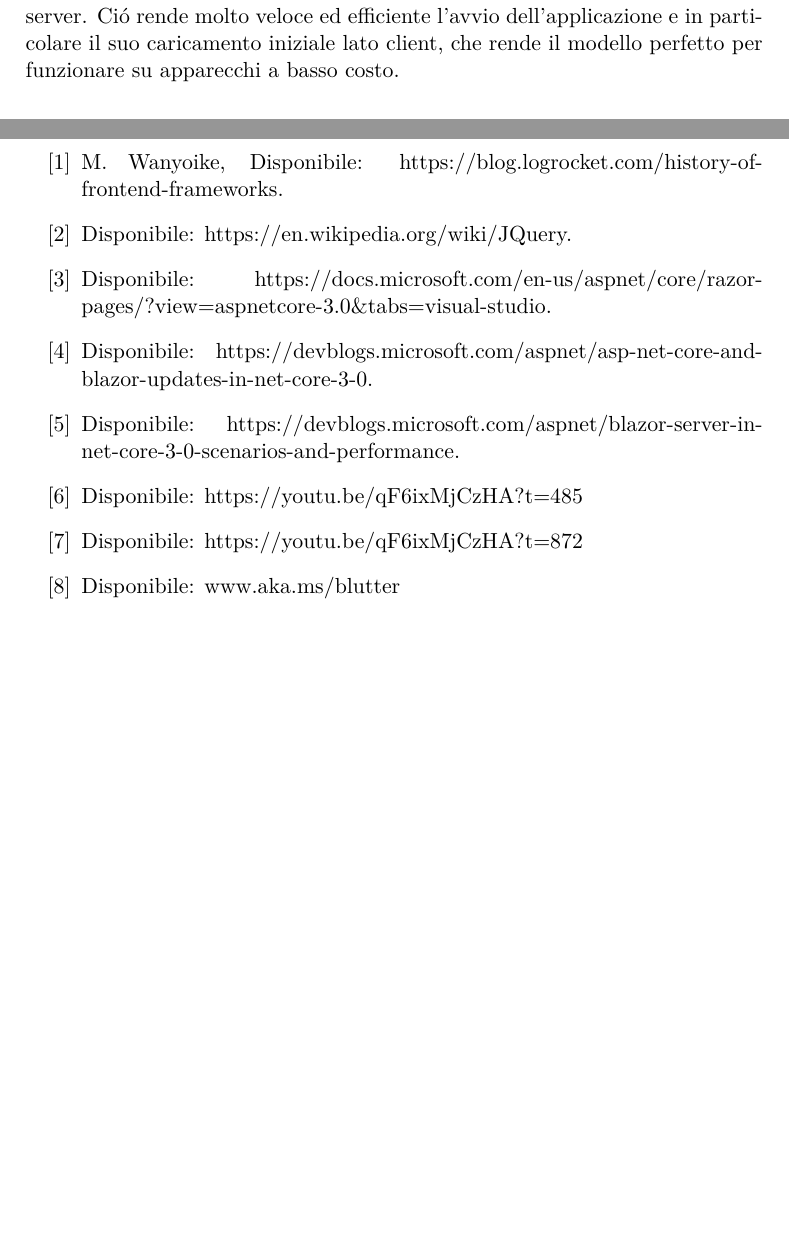
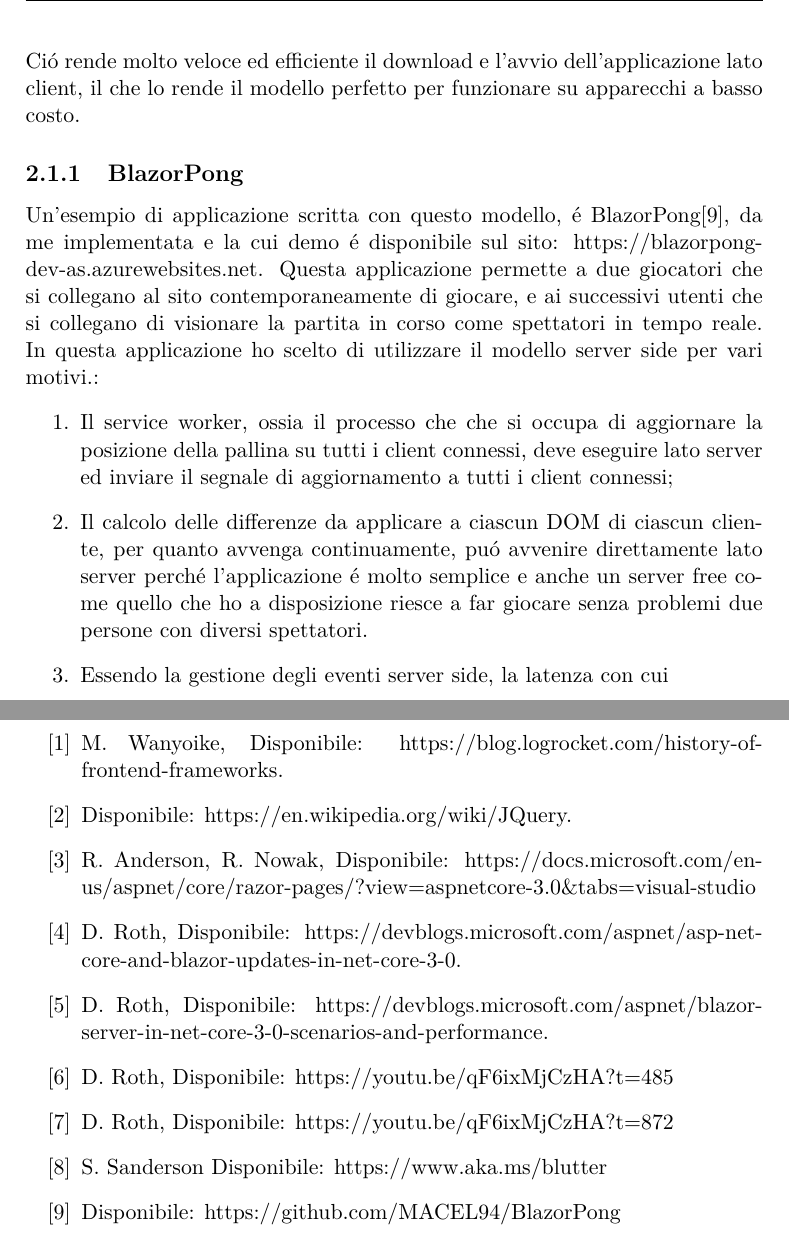
Before and after one commit to MACEL94/Tesi-Il-framework-Blazor, a LaTeX thesis (tesi.tex, which reads sorgenti/biblio.tex, sorgenti/cap_2.tex): two parts of pages 9 and 17 of 18 before the commit and two parts of pages 10 and 18 of 19 after it, joined at a grey line, cut so that both start at the same text, the shorter picture padded with empty space. Compiled offline with pdfLaTeX; a LaTeX package or settings file that is missing is left out.

Commit message:
Ampliamenti capitolo 2
Ampliamenti capitolo 2

```diff
--- a/sorgenti/biblio.tex
+++ b/sorgenti/biblio.tex
@@ -8,26 +8,34 @@ Disponibile: https://blog.logrocket.com/history-of-frontend-frameworks.
 Disponibile: https://en.wikipedia.org/wiki/JQuery.
 
 \bibitem{razor}
-Disponibile: https://docs.microsoft.com/en-us/aspnet/core/razor-pages/?view=aspnetcore-3.0\&tabs=visual-studio.
+R.~Anderson,
+R.~Nowak,
+Disponibile: https://docs.microsoft.com/en-us/aspnet/core/razor-pages/?view=aspnetcore-3.0\&tabs=visual-studio
 
 \bibitem{blazorServerRelease}
+D.~Roth,
 Disponibile: https://devblogs.microsoft.com/aspnet/asp-net-core-and-blazor-updates-in-net-core-3-0.
 
 \bibitem{blazorModelsScenarios}
-Disponibile:
-https://devblogs.microsoft.com/aspnet/blazor-server-in-net-core-3-0-scenarios-and-performance.
+D.~Roth,
+Disponibile: https://devblogs.microsoft.com/aspnet/blazor-server-in-net-core-3-0-scenarios-and-performance.
 
 \bibitem{blazorPWA}
+D.~Roth,
 Disponibile:
 https://youtu.be/qF6ixMjCzHA?t=485
 
 \bibitem{blazorNative}
-Disponibile:
-https://youtu.be/qF6ixMjCzHA?t=872
+D.~Roth,
+Disponibile: https://youtu.be/qF6ixMjCzHA?t=872
 
 \bibitem{sandersonNDCBlutter}
-Disponibile:
-www.aka.ms/blutter
+S.~Sanderson
+Disponibile: https://www.aka.ms/blutter
+
+\bibitem{blazorPong}
+Disponibile: https://github.com/MACEL94/BlazorPong
+
 
 %
 %\bibitem{MathewsSicuranza}
--- a/sorgenti/cap_2.tex
+++ b/sorgenti/cap_2.tex
@@ -17,6 +18,18 @@ Blazor Server quindi necessita di una connessione stabile e a bassa latenza per
 
 \'E particolarmente indicato quando si vuole delegare il costo computazionale al server e non ai client connessi, dato che ci\'o che il client esegue \'e il solo codice statico e le differenze di volta in volta inviate ma calcolate lato server.
-Ci\'o rende molto veloce ed efficiente l'avvio dell'applicazione e in particolare il suo caricamento iniziale lato client, che rende il modello perfetto per funzionare su apparecchi a basso costo.
+Ci\'o rende molto veloce ed efficiente il download e l'avvio dell'applicazione lato client, il che lo rende il modello perfetto per funzionare su apparecchi a basso costo.
+
+\subsection{BlazorPong }\label{sez:bpong}
+Un'esempio di applicazione scritta con questo modello, \'e BlazorPong\cite{blazorPong}, da me implementata e la cui demo \'e disponibile sul sito: https://blazorpong-dev-as.azurewebsites.net.
+Questa applicazione permette a due giocatori che si collegano al sito contemporaneamente di giocare, e ai successivi utenti che si collegano di visionare la partita in corso come spettatori in tempo reale.
+In questa applicazione ho scelto di utilizzare il modello server side per vari motivi.:
+\begin{enumerate}
+	\item Il service worker, ossia il processo che  che si occupa di aggiornare la posizione della pallina su tutti i client connessi, deve eseguire lato server ed inviare il segnale di aggiornamento a tutti i client connessi;
+	\item Il calcolo delle differenze da applicare a ciascun DOM di ciascun cliente, per quanto avvenga continuamente, pu\'o avvenire direttamente lato server perch\'e l'applicazione \'e molto semplice e anche un server free come quello che ho a disposizione riesce a far giocare senza problemi due persone con diversi spettatori.
+	\item Essendo la gestione degli eventi server side, la latenza con cui
+
+\end{enumerate}
+
 \pagebreak
 %Oltretutto ci\'o che viene scaricato lato client non varia al crescere dell'applicazione lato server.
 
```
Also changed, not shown: figure/ClientServerProCons.png (added), figure/ModelsSupportedOrNot.png (added), tesi.pdf, sorgenti/cap_2.tex (7 more changed lines), 10 other files.
